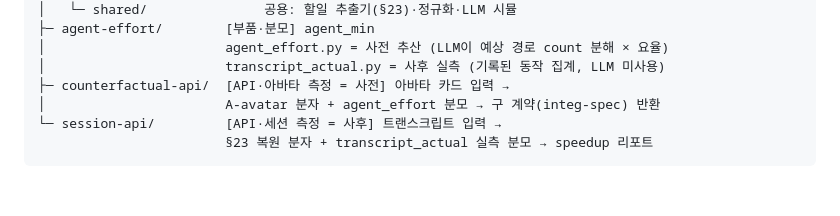
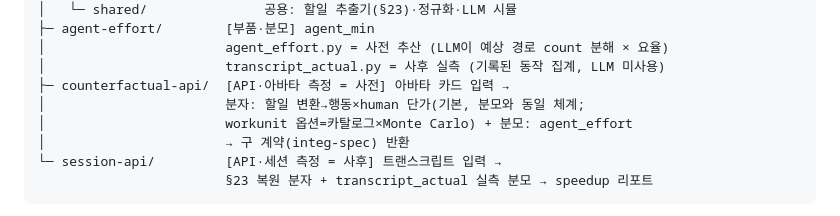
Before and after one commit to joungwoo-lee/avatar-efficiency, a Markdown page: efficiency/README.md, the part around the change. GitHub-like rendering; blank space fills up the shorter version.

````diff
--- a/efficiency/README.md
+++ b/efficiency/README.md
@@ -27,7 +27,9 @@ efficiency/
 │                       agent_effort.py = 사전 추산 (LLM이 예상 경로 count 분해 × 요율)
 │                       transcript_actual.py = 사후 실측 (기록된 동작 집계, LLM 미사용)
 ├─ counterfactual-api/  [API·아바타 측정 = 사전] 아바타 카드 입력 →
-│                       A-avatar 분자 + agent_effort 분모 → 구 계약(integ-spec) 반환
+│                       분자: 할일 변환→행동×human 단가(기본, 분모와 동일 체계;
+│                       workunit 옵션=카탈로그×Monte Carlo) + 분모: agent_effort
+│                       → 구 계약(integ-spec) 반환
 └─ session-api/         [API·세션 측정 = 사후] 트랜스크립트 입력 →
                         §23 복원 분자 + transcript_actual 실측 분모 → speedup 리포트
 ```
````
Also changed, not shown: efficiency/counterfactual-api/INTEGRATION.md (+15 -12 lines).
